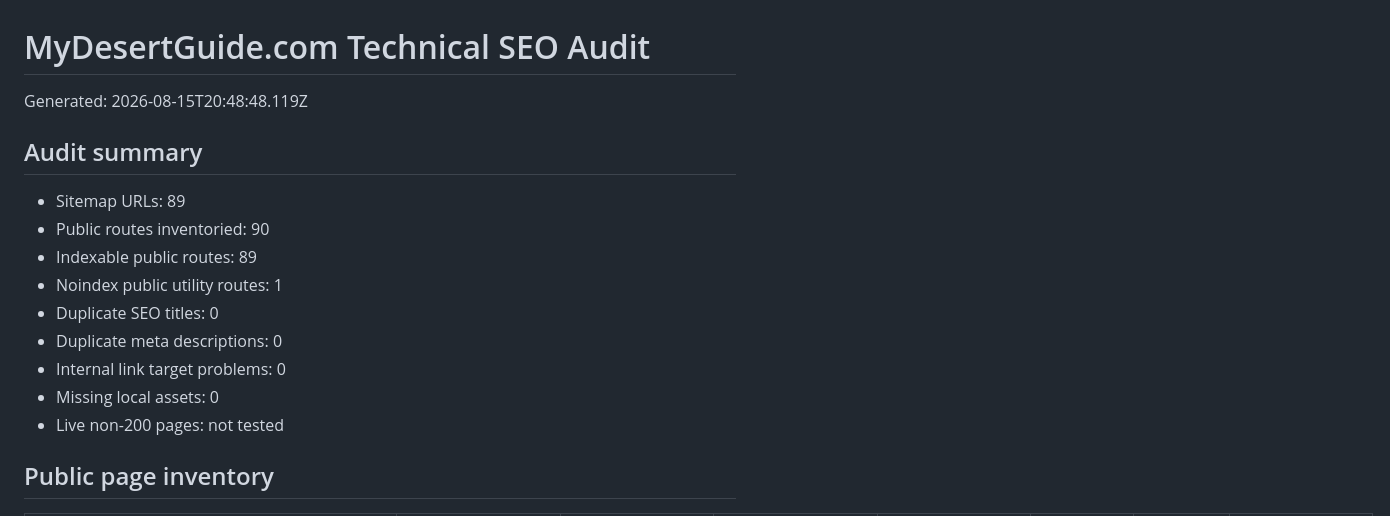
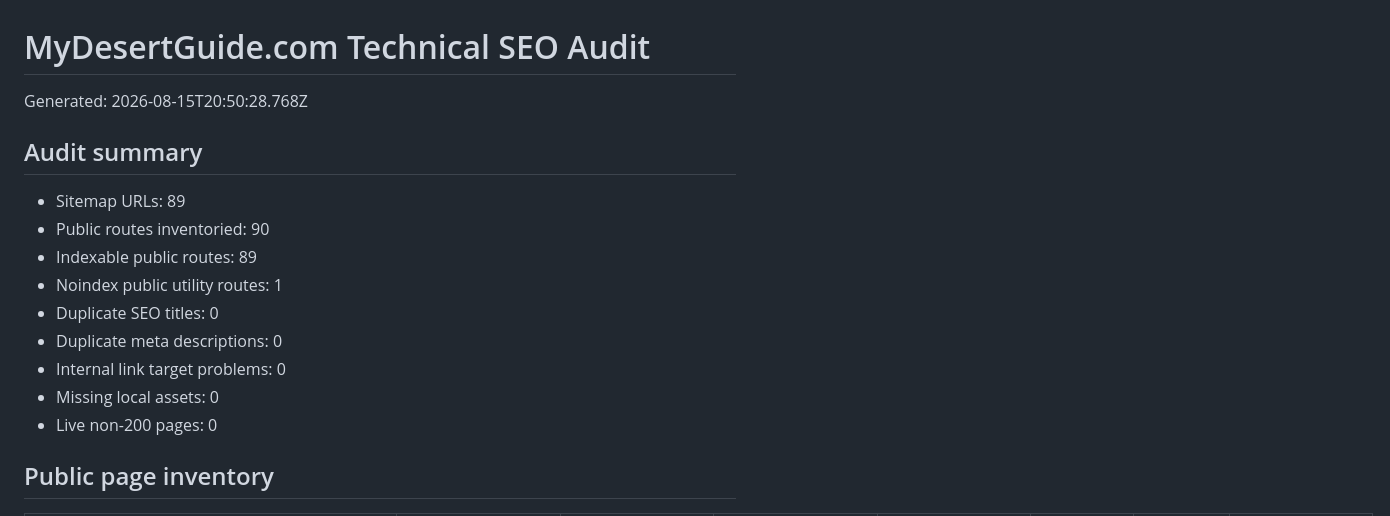
Before and after one commit to JohnandDarcey/Mydesertguide, a Markdown page: SEO_AUDIT_REPORT.md, the part around the change. GitHub-like rendering.

Commit message:
Record final production SEO crawl

```diff
--- a/SEO_AUDIT_REPORT.md
+++ b/SEO_AUDIT_REPORT.md
@@ -1,6 +1,6 @@
 # MyDesertGuide.com Technical SEO Audit
 
-Generated: 2026-08-15T20:48:48.119Z
+Generated: 2026-08-15T20:50:28.768Z
 
 ## Audit summary
 
@@ -12,7 +12,7 @@ Generated: 2026-08-15T20:48:48.119Z
 - Duplicate meta descriptions: 0
 - Internal link target problems: 0
 - Missing local assets: 0
-- Live non-200 pages: not tested
+- Live non-200 pages: 0
 
 ## Public page inventory
 
```
